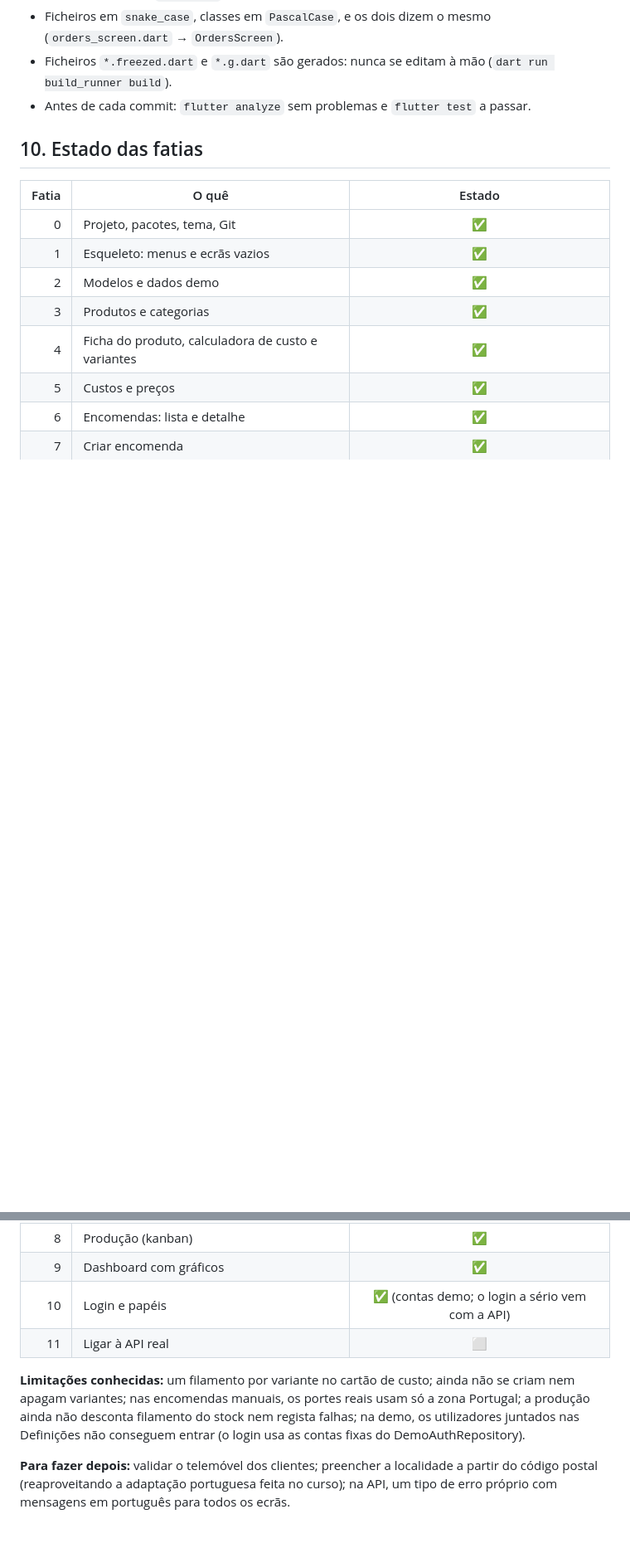
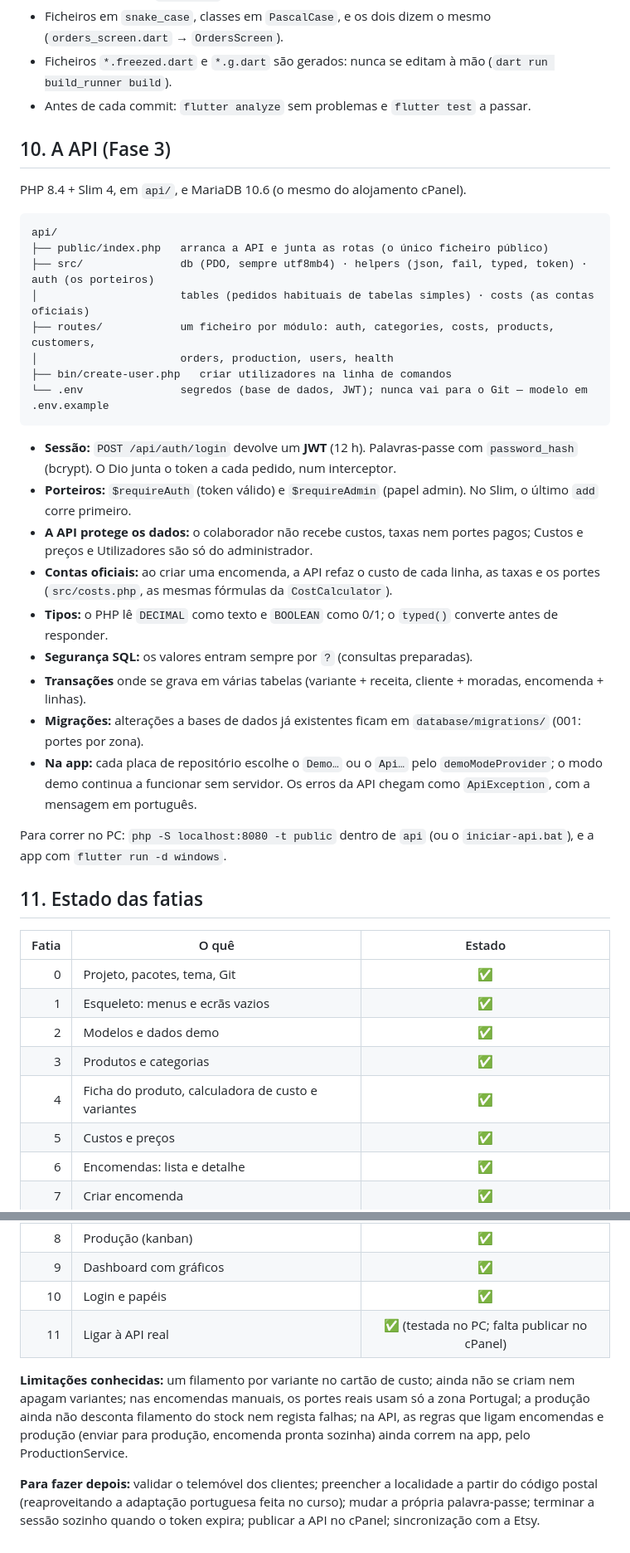
Before and after one commit to rsflecha/cubico_backoffice, a Markdown page: docs/architecture.md, 2 parts joined by grey strips. Shown at 83% size. Rendered like a GitHub page; blank space fills up the shorter version.

````diff
--- a/docs/architecture.md
+++ b/docs/architecture.md
@@ -171,7 +171,34 @@ Correm com `flutter test`, dentro de `app/`.
 - Ficheiros `*.freezed.dart` e `*.g.dart` são gerados: nunca se editam à mão (`dart run build_runner build`).
 - Antes de cada commit: `flutter analyze` sem problemas e `flutter test` a passar.
 
-## 10. Estado das fatias
+## 10. A API (Fase 3)
+
+PHP 8.4 + Slim 4, em `api/`, e MariaDB 10.6 (o mesmo do alojamento cPanel).
+
+```
+api/
+├── public/index.php   arranca a API e junta as rotas (o único ficheiro público)
+├── src/               db (PDO, sempre utf8mb4) · helpers (json, fail, typed, token) · auth (os porteiros)
+│                      tables (pedidos habituais de tabelas simples) · costs (as contas oficiais)
+├── routes/            um ficheiro por módulo: auth, categories, costs, products, customers,
+│                      orders, production, users, health
+├── bin/create-user.php   criar utilizadores na linha de comandos
+└── .env               segredos (base de dados, JWT); nunca vai para o Git — modelo em .env.example
+```
+
+- **Sessão:** `POST /api/auth/login` devolve um **JWT** (12 h). Palavras-passe com `password_hash` (bcrypt). O Dio junta o token a cada pedido, num interceptor.
+- **Porteiros:** `$requireAuth` (token válido) e `$requireAdmin` (papel admin). No Slim, o último `add` corre primeiro.
+- **A API protege os dados:** o colaborador não recebe custos, taxas nem portes pagos; Custos e preços e Utilizadores são só do administrador.
+- **Contas oficiais:** ao criar uma encomenda, a API refaz o custo de cada linha, as taxas e os portes (`src/costs.php`, as mesmas fórmulas da `CostCalculator`).
+- **Tipos:** o PHP lê `DECIMAL` como texto e `BOOLEAN` como 0/1; o `typed()` converte antes de responder.
+- **Segurança SQL:** os valores entram sempre por `?` (consultas preparadas).
+- **Transações** onde se grava em várias tabelas (variante + receita, cliente + moradas, encomenda + linhas).
+- **Migrações:** alterações a bases de dados já existentes ficam em `database/migrations/` (001: portes por zona).
+- **Na app:** cada placa de repositório escolhe o `Demo…` ou o `Api…` pelo `demoModeProvider`; o modo demo continua a funcionar sem servidor. Os erros da API chegam como `ApiException`, com a mensagem em português.
+
+Para correr no PC: `php -S localhost:8080 -t public` dentro de `api` (ou o `iniciar-api.bat`), e a app com `flutter run -d windows`.
+
+## 11. Estado das fatias
 
 | Fatia | O quê | Estado |
 |---:|---|:---:|
@@ -185,9 +212,9 @@ Correm com `flutter test`, dentro de `app/`.
 | 7 | Criar encomenda | ✅ |
 | 8 | Produção (kanban) | ✅ |
 | 9 | Dashboard com gráficos | ✅ |
-| 10 | Login e papéis | ✅ (contas demo; o login a sério vem com a API) |
-| 11 | Ligar à API real | ⬜ |
+| 10 | Login e papéis | ✅ |
+| 11 | Ligar à API real | ✅ (testada no PC; falta publicar no cPanel) |
 
-**Limitações conhecidas:** um filamento por variante no cartão de custo; ainda não se criam nem apagam variantes; nas encomendas manuais, os portes reais usam só a zona Portugal; a produção ainda não desconta filamento do stock nem regista falhas; na demo, os utilizadores juntados nas Definições não conseguem entrar (o login usa as contas fixas do DemoAuthRepository).
+**Limitações conhecidas:** um filamento por variante no cartão de custo; ainda não se criam nem apagam variantes; nas encomendas manuais, os portes reais usam só a zona Portugal; a produção ainda não desconta filamento do stock nem regista falhas; na API, as regras que ligam encomendas e produção (enviar para produção, encomenda pronta sozinha) ainda correm na app, pelo ProductionService.
 
-**Para fazer depois:** validar o telemóvel dos clientes; preencher a localidade a partir do código postal (reaproveitando a adaptação portuguesa feita no curso); na API, um tipo de erro próprio com mensagens em português para todos os ecrãs.
+**Para fazer depois:** validar o telemóvel dos clientes; preencher a localidade a partir do código postal (reaproveitando a adaptação portuguesa feita no curso); mudar a própria palavra-passe; terminar a sessão sozinho quando o token expira; publicar a API no cPanel; sincronização com a Etsy.
````
Also changed, not shown: other parts of docs/architecture.md (+1 -1 lines), README.md (+22 -5 lines), docs/cubico-backoffice.md (+2 -2 lines).
